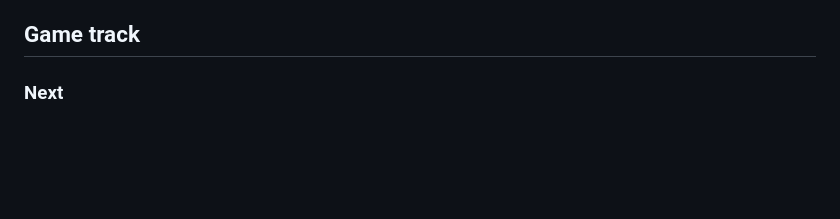
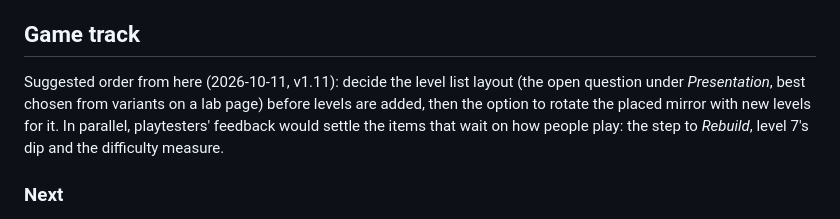
Before and after one commit to eisiishai/diagonpuzzle, a Markdown page: docs/ROADMAP.md, the part around the change. Rendered like a GitHub page; blank space fills up the shorter version.

```diff
--- a/docs/ROADMAP.md
+++ b/docs/ROADMAP.md
@@ -55,6 +55,13 @@ One level, playable with the mouse, plain graphics.
 - [x] Level solver; tests check each level's minimum shot count
 
 ## Game track
+
+Suggested order from here (2026-10-11, v1.11): decide the level list
+layout (the open question under *Presentation*, best chosen from variants
+on a lab page) before levels are added, then the option to rotate the
+placed mirror with new levels for it. In parallel, playtesters' feedback
+would settle the items that wait on how people play: the step to
+*Rebuild*, level 7's dip and the difficulty measure.
 
 ### Next
 
```
Also changed, not shown: docs/WORKFLOW.md (+13 -0 lines).
